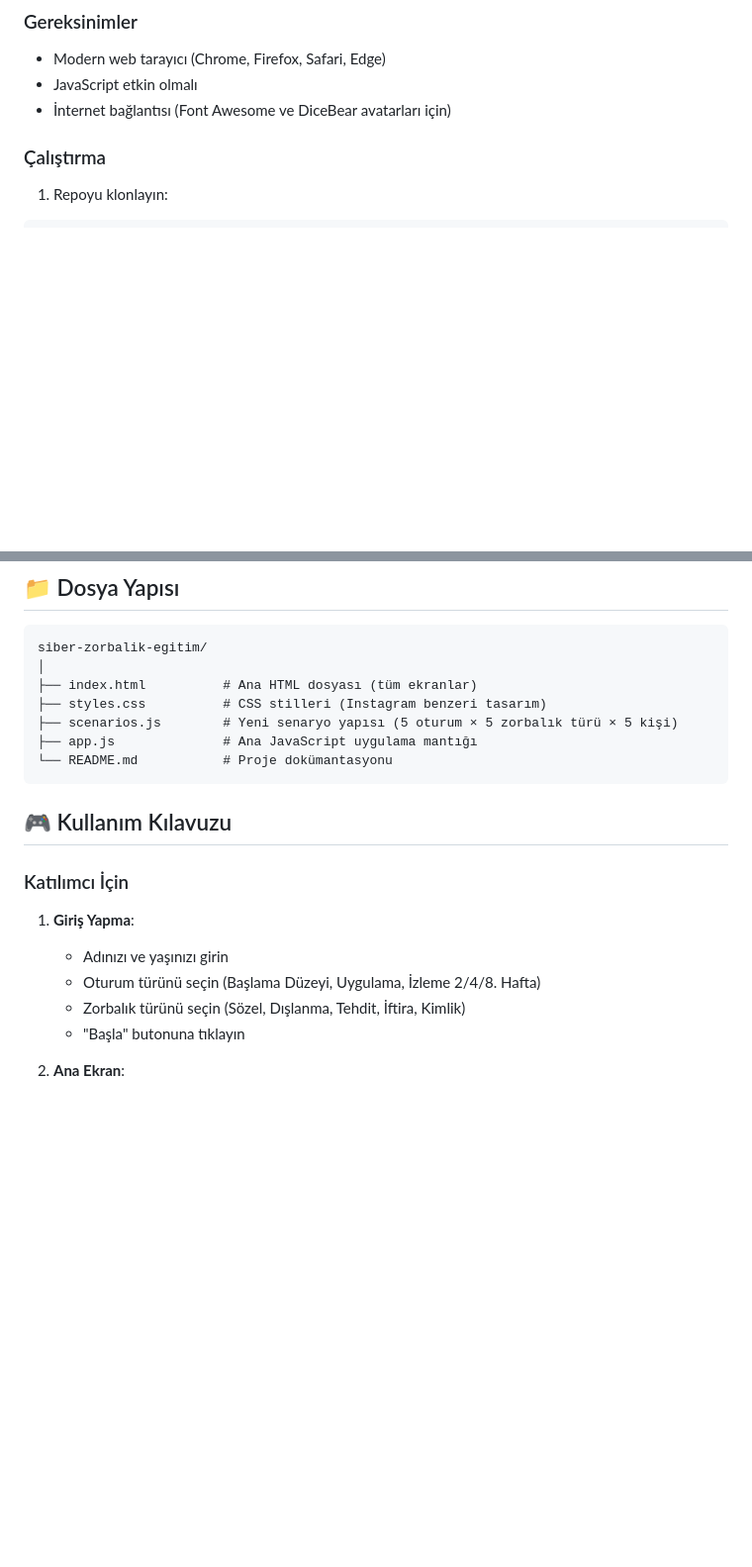
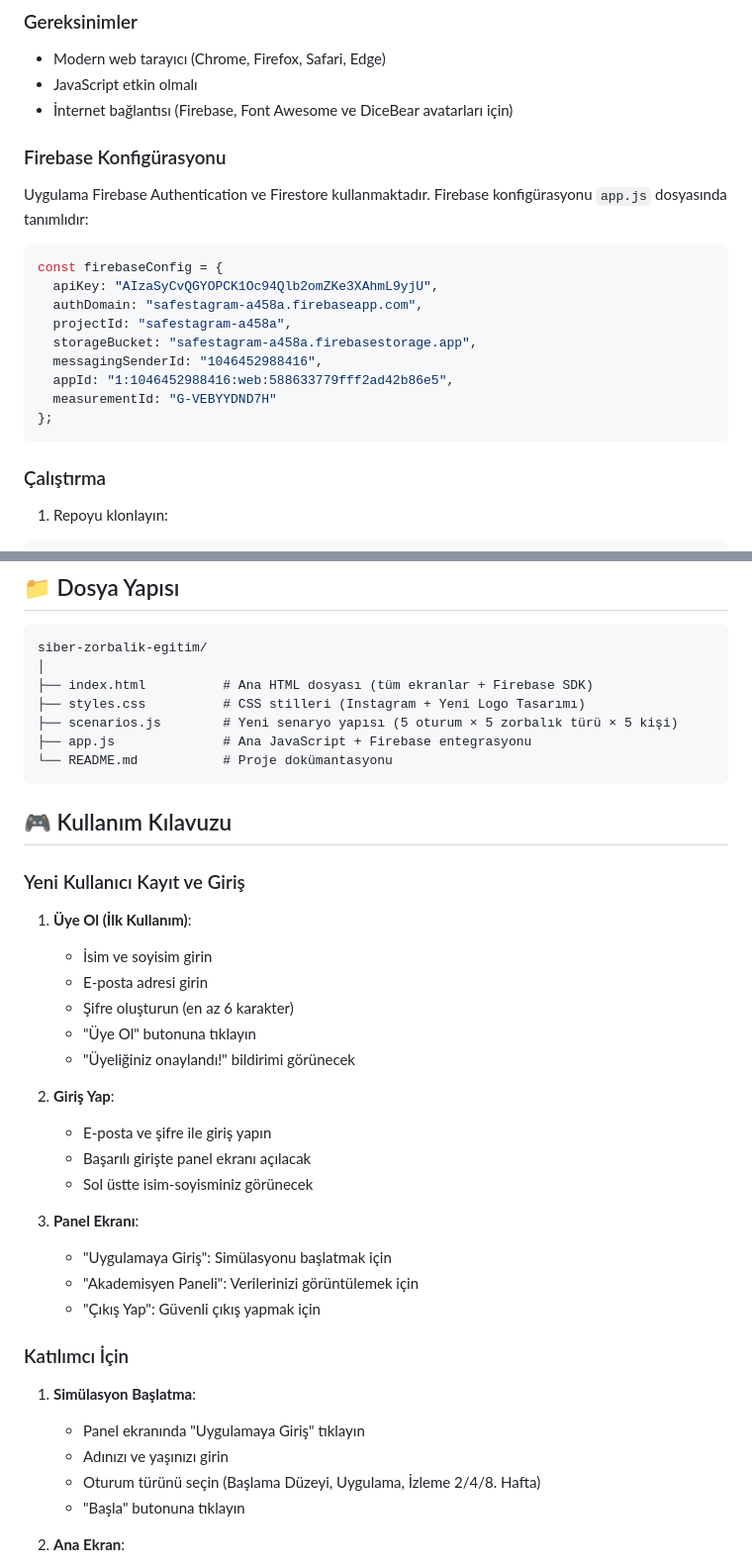
Before and after one commit to mamishky/siber-zorbalik-egitim, a Markdown page: README.md, 2 parts joined by grey strips. Shown at 99% size. GitHub-like rendering; blank space fills up the shorter version.

````diff
--- a/README.md
+++ b/README.md
@@ -104,7 +135,23 @@ Her oturum sonunda gösterilen bilgiler:
 ### Gereksinimler
 - Modern web tarayıcı (Chrome, Firefox, Safari, Edge)
 - JavaScript etkin olmalı
-- İnternet bağlantısı (Font Awesome ve DiceBear avatarları için)
+- İnternet bağlantısı (Firebase, Font Awesome ve DiceBear avatarları için)
+
+### Firebase Konfigürasyonu
+
+Uygulama Firebase Authentication ve Firestore kullanmaktadır. Firebase konfigürasyonu `app.js` dosyasında tanımlıdır:
+
+```javascript
+const firebaseConfig = {
+  apiKey: "AIzaSyCvQGYOPCK1Oc94Qlb2omZKe3XAhmL9yjU",
+  authDomain: "safestagram-a458a.firebaseapp.com",
+  projectId: "safestagram-a458a",
+  storageBucket: "safestagram-a458a.firebasestorage.app",
+  messagingSenderId: "1046452988416",
+  appId: "1:1046452988416:web:588633779fff2ad42b86e5",
+  measurementId: "G-VEBYYDND7H"
+};
+```
 
 ### Çalıştırma
 
@@ -145,21 +192,40 @@ Uygulama şu adreste yayınlanacaktır:
 ```
 siber-zorbalik-egitim/
 │
-├── index.html          # Ana HTML dosyası (tüm ekranlar)
-├── styles.css          # CSS stilleri (Instagram benzeri tasarım)
+├── index.html          # Ana HTML dosyası (tüm ekranlar + Firebase SDK)
+├── styles.css          # CSS stilleri (Instagram + Yeni Logo Tasarımı)
 ├── scenarios.js        # Yeni senaryo yapısı (5 oturum × 5 zorbalık türü × 5 kişi)
-├── app.js              # Ana JavaScript uygulama mantığı
+├── app.js              # Ana JavaScript + Firebase entegrasyonu
 └── README.md           # Proje dokümantasyonu
 ```
 
 ## 🎮 Kullanım Kılavuzu
 
+### Yeni Kullanıcı Kayıt ve Giriş
+
+1. **Üye Ol (İlk Kullanım)**:
+   - İsim ve soyisim girin
+   - E-posta adresi girin
+   - Şifre oluşturun (en az 6 karakter)
+   - "Üye Ol" butonuna tıklayın
+   - "Üyeliğiniz onaylandı!" bildirimi görünecek
+
+2. **Giriş Yap**:
+   - E-posta ve şifre ile giriş yapın
+   - Başarılı girişte panel ekranı açılacak
+   - Sol üstte isim-soyisminiz görünecek
+
+3. **Panel Ekranı**:
+   - "Uygulamaya Giriş": Simülasyonu başlatmak için
+   - "Akademisyen Paneli": Verilerinizi görüntülemek için
+   - "Çıkış Yap": Güvenli çıkış yapmak için
+
 ### Katılımcı İçin
 
-1. **Giriş Yapma**:
+1. **Simülasyon Başlatma**:
+   - Panel ekranında "Uygulamaya Giriş" tıklayın
    - Adınızı ve yaşınızı girin
    - Oturum türünü seçin (Başlama Düzeyi, Uygulama, İzleme 2/4/8. Hafta)
-   - Zorbalık türünü seçin (Sözel, Dışlanma, Tehdit, İftira, Kimlik)
    - "Başla" butonuna tıklayın
 
 2. **Ana Ekran**:
````
Also changed, not shown: other parts of README.md (+125 -22 lines).
